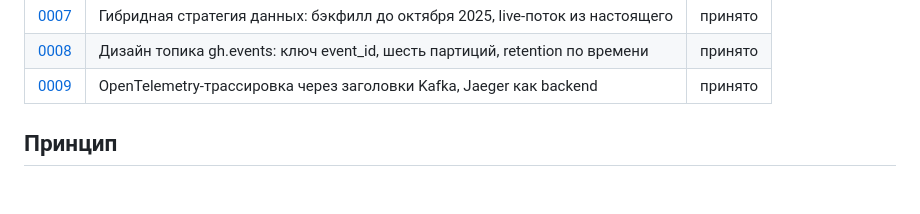
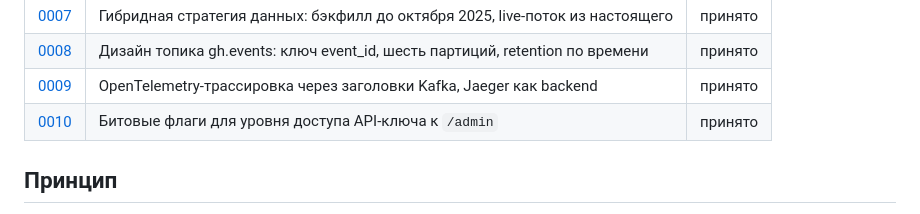
Before and after one commit to KrimsN/gh-pulse, a Markdown page: docs/adr/README.md, the part around the change. Rendered like a GitHub page; blank space fills up the shorter version.

Commit message:
docs: ADR 0010 — битовые флаги уровня доступа API-ключа к /admin

```diff
--- a/docs/adr/README.md
+++ b/docs/adr/README.md
@@ -15,6 +15,7 @@ ADR фиксирует **контекст решения на момент пр
 | [0007](0007-hybrid-data-epochs.md) | Гибридная стратегия данных: бэкфилл до октября 2025, live-поток из настоящего | принято |
 | [0008](0008-gh-events-topic-design.md) | Дизайн топика gh.events: ключ event_id, шесть партиций, retention по времени | принято |
 | [0009](0009-opentelemetry-tracing-jaeger.md) | OpenTelemetry-трассировка через заголовки Kafka, Jaeger как backend | принято |
+| [0010](0010-api-key-permission-bitflags.md) | Битовые флаги для уровня доступа API-ключа к `/admin` | принято |
 
 ## Принцип
 
```
Also changed, not shown: docs/adr/0010-api-key-permission-bitflags.md (added, +72 -0 lines).
